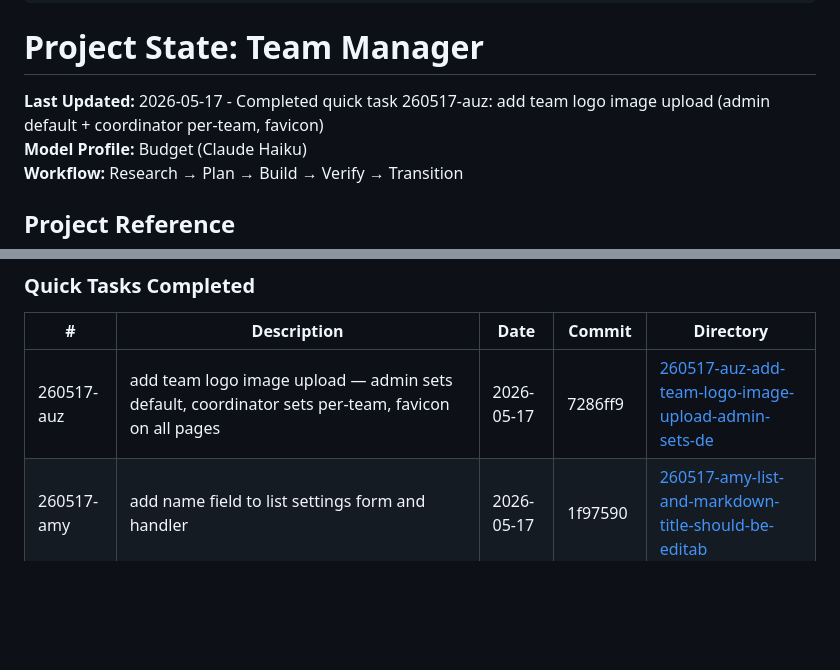
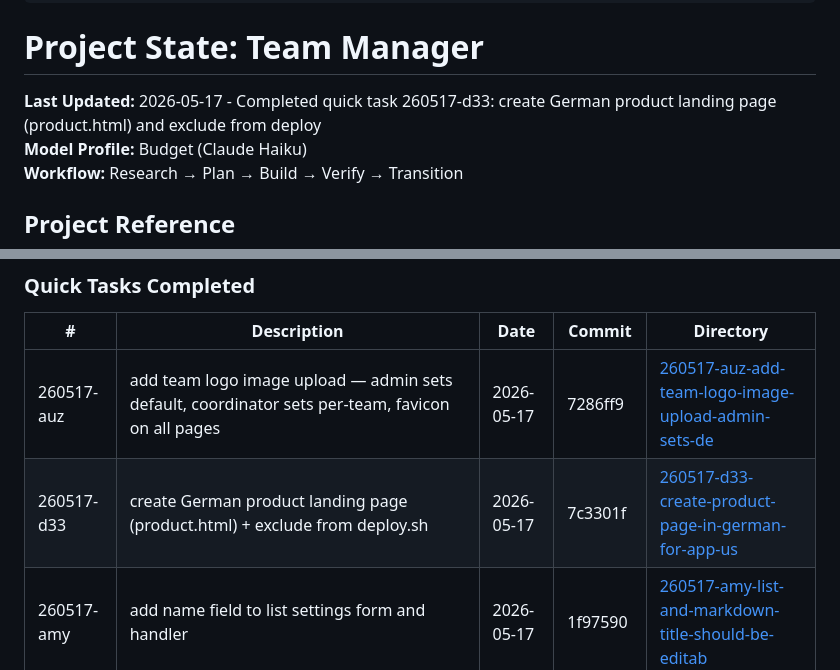
Before and after one commit to kleineLoesungen/team-manager, a Markdown page: .planning/STATE.md, 2 parts joined by grey strips. GitHub-like rendering; blank space fills up the shorter version.

Commit message:
docs(quick-260517-d33): complete German product landing page plan
- SUMMARY.md: task results, page sections, no deviations
- STATE.md: updated last session and quick tasks log

```diff
--- a/.planning/STATE.md
+++ b/.planning/STATE.md
@@ -13,7 +13,7 @@ progress:
 
 # Project State: Team Manager
 
-**Last Updated:** 2026-05-17 - Completed quick task 260517-auz: add team logo image upload (admin default + coordinator per-team, favicon)
+**Last Updated:** 2026-05-17 - Completed quick task 260517-d33: create German product landing page (product.html) and exclude from deploy
 **Model Profile:** Budget (Claude Haiku)
 **Workflow:** Research → Plan → Build → Verify → Transition
 
@@ -149,6 +149,7 @@ Plan: Not started
 | # | Description | Date | Commit | Directory |
 |---|-------------|------|--------|-----------|
 | 260517-auz | add team logo image upload — admin sets default, coordinator sets per-team, favicon on all pages | 2026-05-17 | 7286ff9 | [260517-auz-add-team-logo-image-upload-admin-sets-de](.planning/quick/260517-auz-add-team-logo-image-upload-admin-sets-de/) |
+| 260517-d33 | create German product landing page (product.html) + exclude from deploy.sh | 2026-05-17 | 7c3301f | [260517-d33-create-product-page-in-german-for-app-us](.planning/quick/260517-d33-create-product-page-in-german-for-app-us/) |
 | 260517-amy | add name field to list settings form and handler | 2026-05-17 | 1f97590 | [260517-amy-list-and-markdown-title-should-be-editab](.planning/quick/260517-amy-list-and-markdown-title-should-be-editab/) |
 | 260517-aat | move description edit from list settings to list detail inline form | 2026-05-17 | 9294cd5 | [260517-aat-shift-edit-list-description-from-setting](.planning/quick/260517-aat-shift-edit-list-description-from-setting/) |
 | 260506-jhk | remove member filter from list detail page, rename back-link to Zurück zur Übersicht | 2026-05-06 | fe83dfa | [260506-jhk-remove-member-filter-from-list-detail-pa](.planning/quick/260506-jhk-remove-member-filter-from-list-detail-pa/) |
```
Also changed, not shown: 1 other file.
